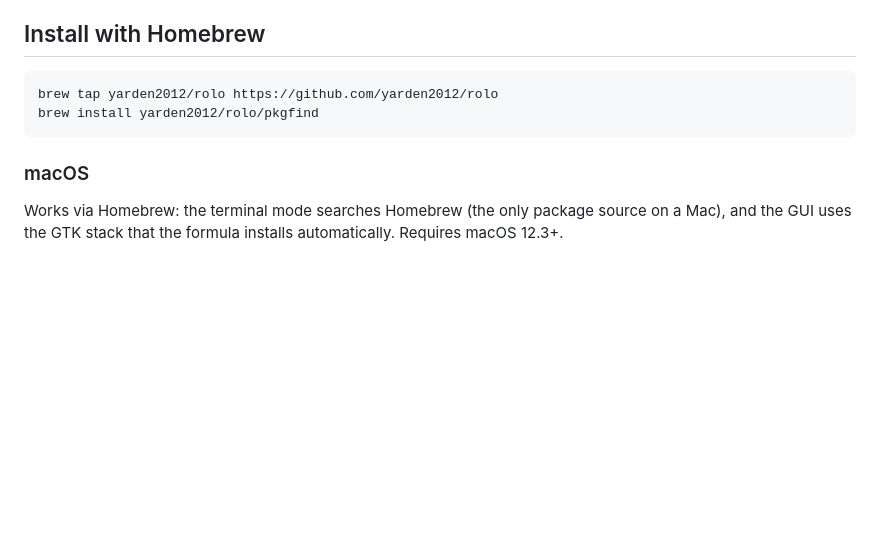
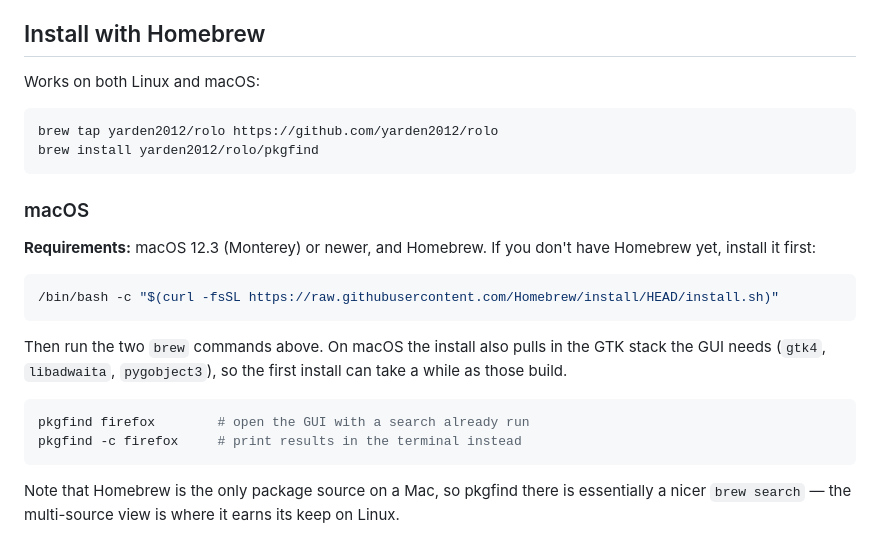
Before and after one commit to yarden2012/rolo, a Markdown page: pkgfind/README.md, the part around the change. Rendered like a GitHub page; blank space fills up the shorter version.

Commit message:
Document macOS install steps and prerequisites
Co-Authored-By: Claude Opus 4.8 <noreply@anthropic.com>

````diff
--- a/pkgfind/README.md
+++ b/pkgfind/README.md
@@ -83,6 +83,8 @@ colour in `BADGE_CLASS` in `app.py` if you want one.
 
 ## Install with Homebrew
 
+Works on both Linux and macOS:
+
 ```sh
 brew tap yarden2012/rolo https://github.com/yarden2012/rolo
 brew install yarden2012/rolo/pkgfind
@@ -90,6 +92,22 @@ brew install yarden2012/rolo/pkgfind
 
 ### macOS
 
-Works via Homebrew: the terminal mode searches Homebrew (the only package
-source on a Mac), and the GUI uses the GTK stack that the formula installs
-automatically. Requires macOS 12.3+.
+**Requirements:** macOS 12.3 (Monterey) or newer, and Homebrew. If you don't
+have Homebrew yet, install it first:
+
+```sh
+/bin/bash -c "$(curl -fsSL https://raw.githubusercontent.com/Homebrew/install/HEAD/install.sh)"
+```
+
+Then run the two `brew` commands above. On macOS the install also pulls in the
+GTK stack the GUI needs (`gtk4`, `libadwaita`, `pygobject3`), so the first
+install can take a while as those build.
+
+```sh
+pkgfind firefox        # open the GUI with a search already run
+pkgfind -c firefox     # print results in the terminal instead
+```
+
+Note that Homebrew is the only package source on a Mac, so pkgfind there is
+essentially a nicer `brew search` — the multi-source view is where it earns its
+keep on Linux.
````
